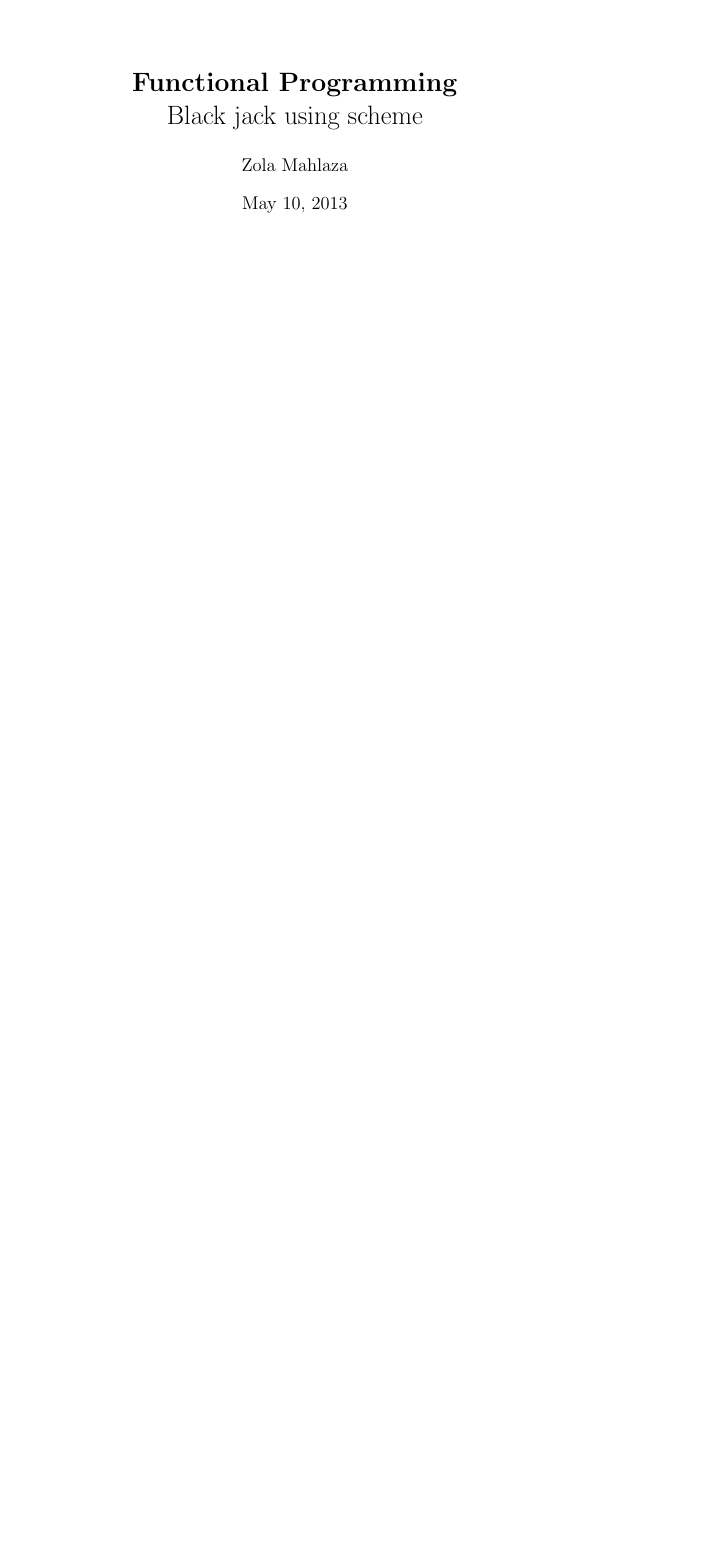
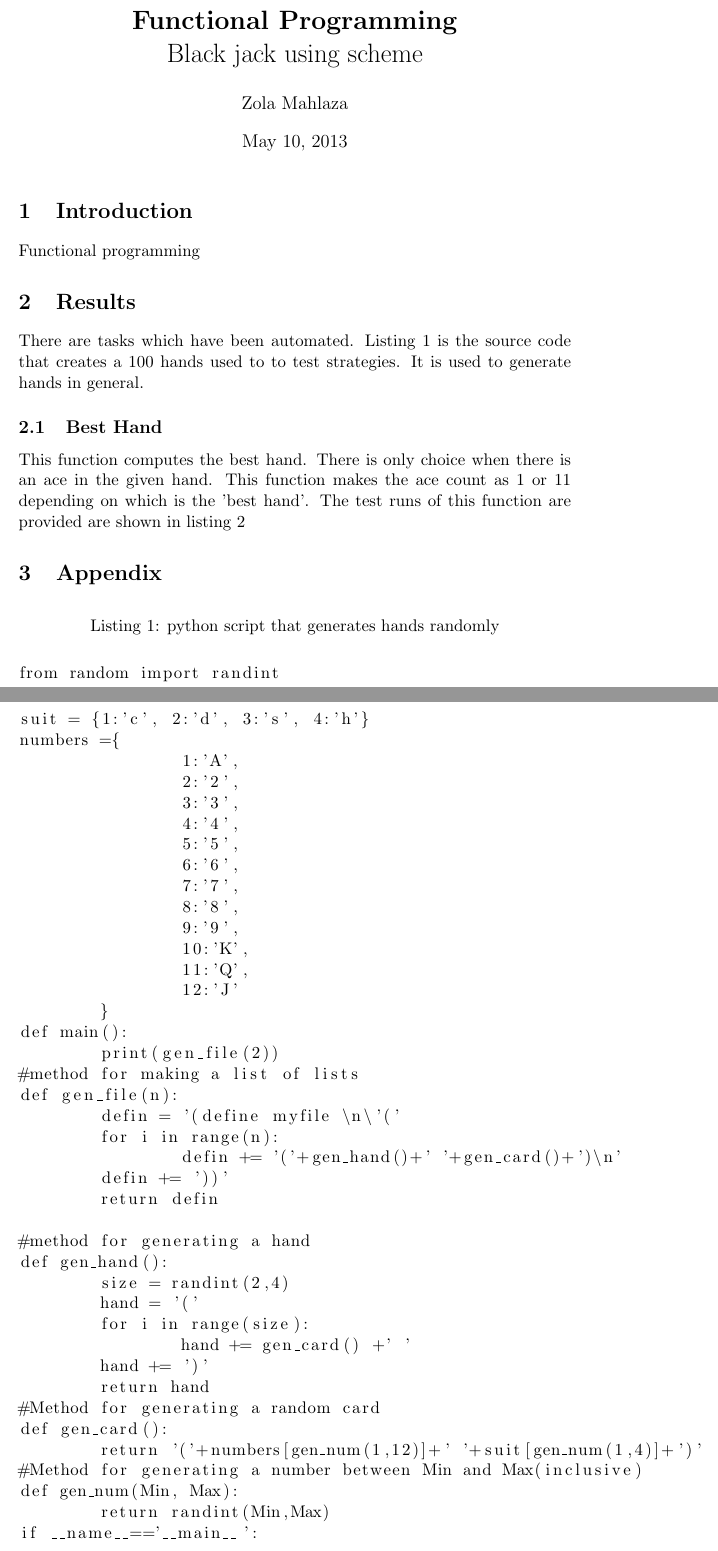
Before and after one commit to AdeebNqo/black-jack, a LaTeX document (report.tex): part of the page before the commit and two parts of pages 1 and 2 of 3 after it, the two joined at a grey line, cut so that both start at the same text, the shorter picture padded with empty space. Compiled offline with pdfLaTeX.

Commit message:
adding some scripts for testing

```diff
--- a/report.tex
+++ b/report.tex
@@ -1,6 +1,7 @@
 \documentclass[11pt]{article}
 \usepackage{graphicx}
-
+\usepackage{listings}
+\usepackage{caption}
 
 %title page
 %-----------------------------------------------------------
@@ -22,3 +23,60 @@
 	%--------------------------------------
 	%	Beginning the actual document
 	%--------------------------------------
+	\section{Introduction}
+	Functional programming
+	\section{Results}
+	There are tasks which have been automated. Listing \ref{python} is the source code that creates a 100 hands used to to test strategies. It is used to generate hands in general.
+
+	\subsection{Best Hand}
+	This function computes the best hand. There is only choice when there
+	is an ace in the given hand. This function makes the ace count as 1 or
+	11 depending on which is the 'best hand'. The test runs of this function are provided are shown in listing \ref{besthand}
+
+	\section{Appendix}
+
+		%python script
+		\begin{lstlisting}[caption=python script that generates hands randomly, label=python]
+
+from random import randint
+suit = {1:'c', 2:'d', 3:'s', 4:'h'}
+numbers ={
+		1:'A',
+		2:'2',
+		3:'3',
+		4:'4',
+		5:'5',
+		6:'6',
+		7:'7',
+		8:'8',
+		9:'9',
+		10:'K',
+		11:'Q',
+		12:'J'
+	}
+def main():
+	print(gen_file(2))
+#method for making a list of lists
+def gen_file(n):
+	defin = '(define myfile \n\'('
+	for i in range(n):
+		defin += '('+gen_hand()+' '+gen_card()+')\n'
+	defin += '))'
+	return defin
+
+#method for generating a hand
+def gen_hand():
+	size = randint(2,4)
+	hand = '('
+	for i in range(size):
+		hand += gen_card() +' '
+	hand += ')'
+	return hand
+#Method for generating a random card
+def gen_card():
+	return '('+numbers[gen_num(1,12)]+' '+suit[gen_num(1,4)]+')'
+#Method for generating a number between Min and Max(inclusive)
+def gen_num(Min, Max):
+	return randint(Min,Max)
+if __name__=='__main__':
+	main()
```
Also changed, not shown: report.tex (43 more changed lines), 2 other files.
